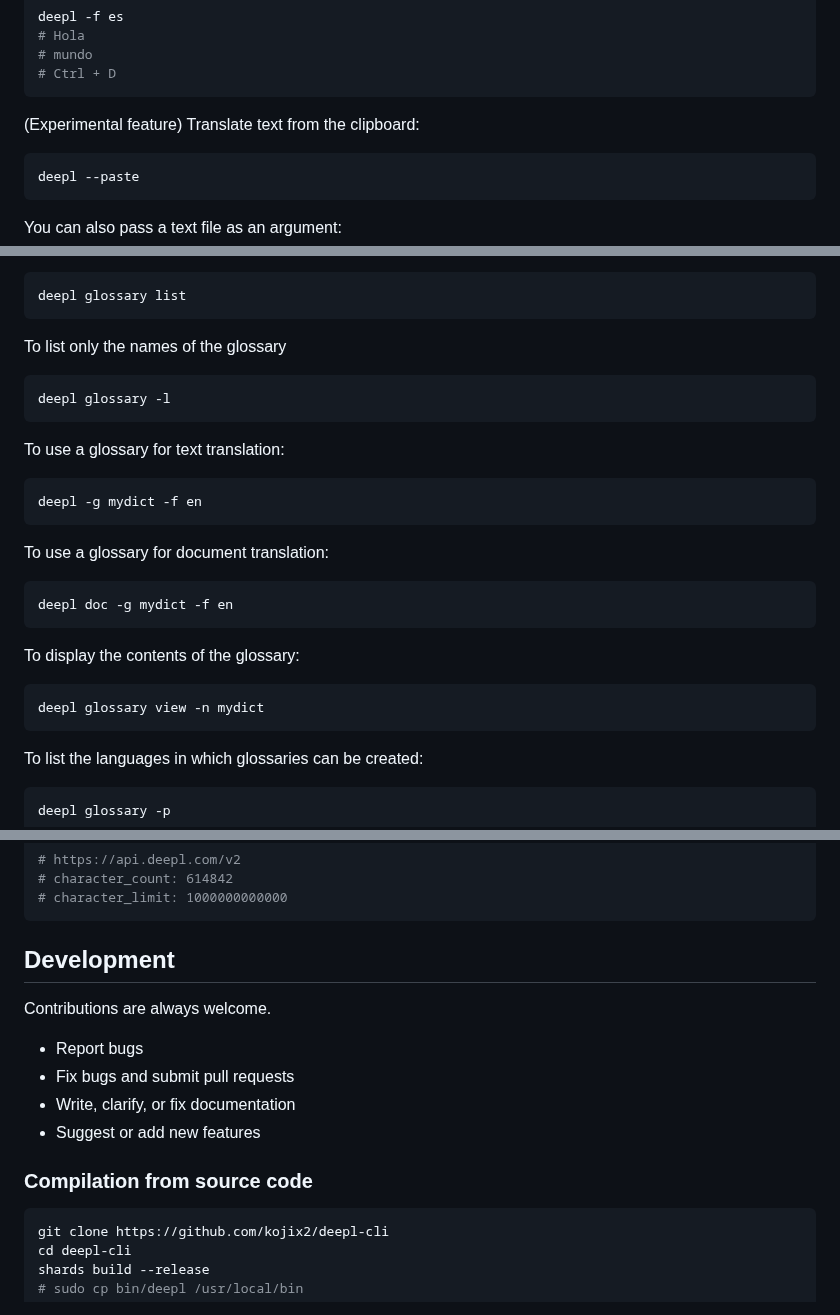
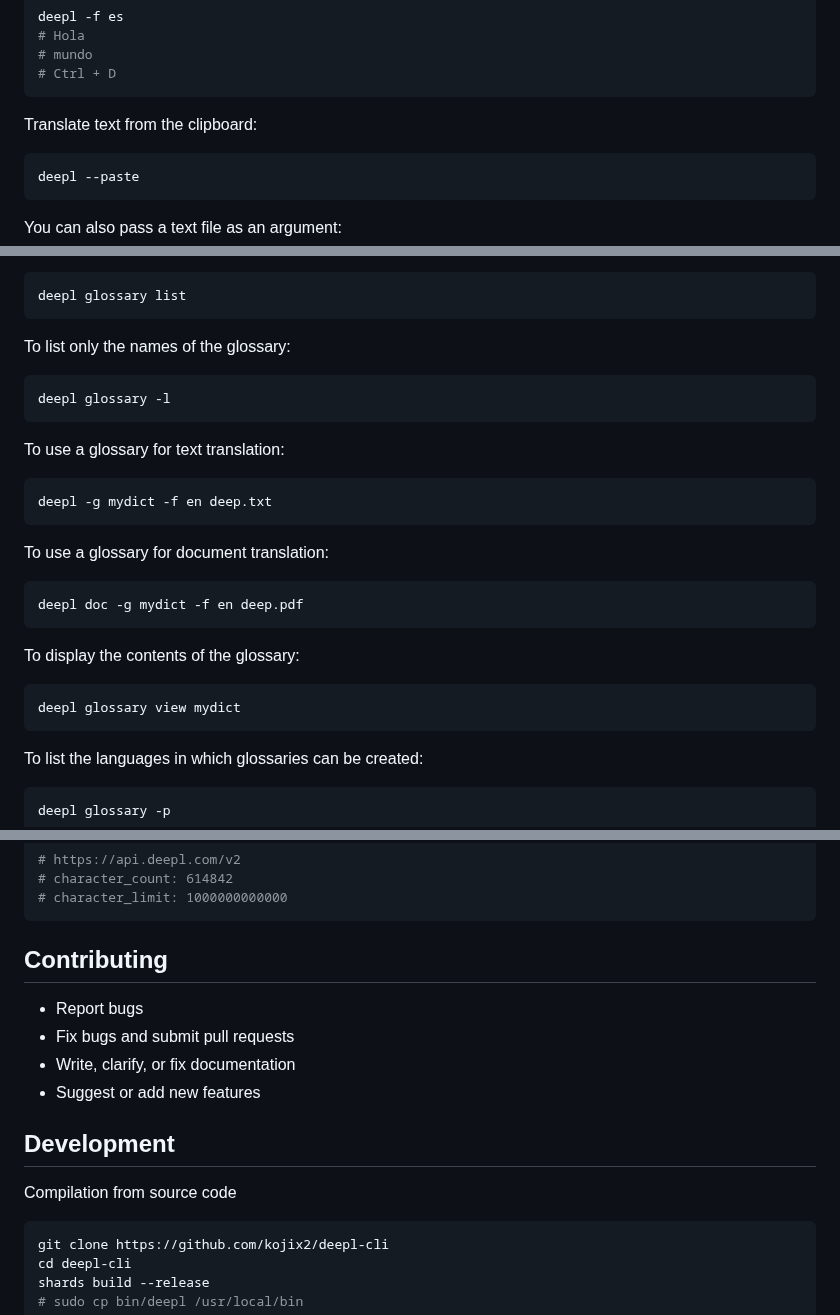
Before and after one commit to kojix2/deepl-cli, a Markdown page: README.md, 3 parts joined by grey strips. GitHub-like rendering.

````diff
--- a/README.md
+++ b/README.md
@@ -157,7 +157,7 @@ deepl -f es
 # Ctrl + D
 ```
 
-(Experimental feature) Translate text from the clipboard:
+Translate text from the clipboard:
 
 ```sh
 deepl --paste
@@ -238,7 +238,7 @@ To list glossaries:
 deepl glossary list
 ```
 
-To list only the names of the glossary
+To list only the names of the glossary:
 
 ```sh
 deepl glossary -l
@@ -247,19 +247,19 @@ deepl glossary -l
 To use a glossary for text translation:
 
 ```sh
-deepl -g mydict -f en
+deepl -g mydict -f en deep.txt
 ```
 
 To use a glossary for document translation:
 
 ```sh
-deepl doc -g mydict -f en
+deepl doc -g mydict -f en deep.pdf
 ```
 
 To display the contents of the glossary:
 
 ```sh
-deepl glossary view -n mydict
+deepl glossary view mydict
 ```
 
 To list the languages in which glossaries can be created:
@@ -292,16 +292,16 @@ deepl -u
 # character_limit: 1000000000000
 ```
 
-## Development
-
-Contributions are always welcome.
+## Contributing
 
 - Report bugs
 - Fix bugs and submit pull requests
 - Write, clarify, or fix documentation
 - Suggest or add new features
 
-### Compilation from source code
+## Development
+
+Compilation from source code
 
 ```sh
 git clone https://github.com/kojix2/deepl-cli
````
Also changed, not shown: other parts of README.md (+1 -1 lines).
